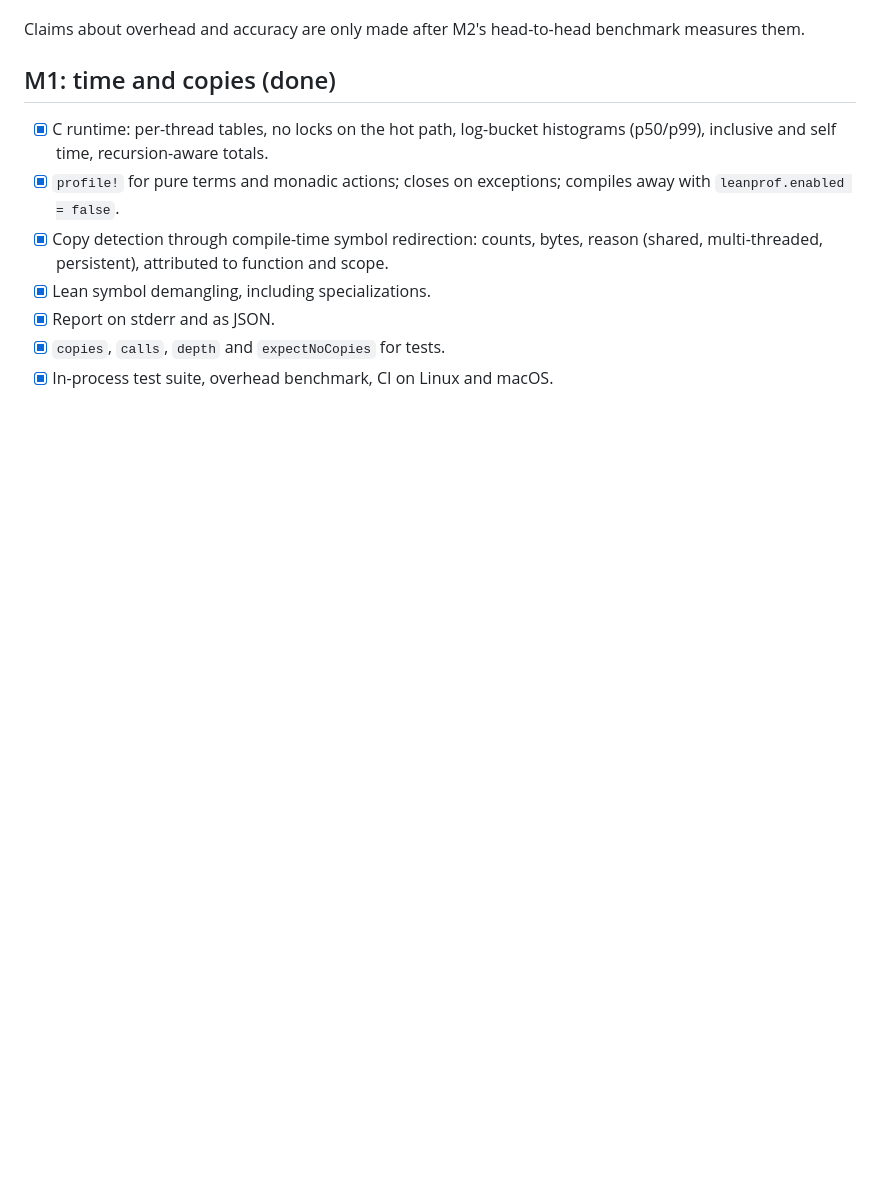
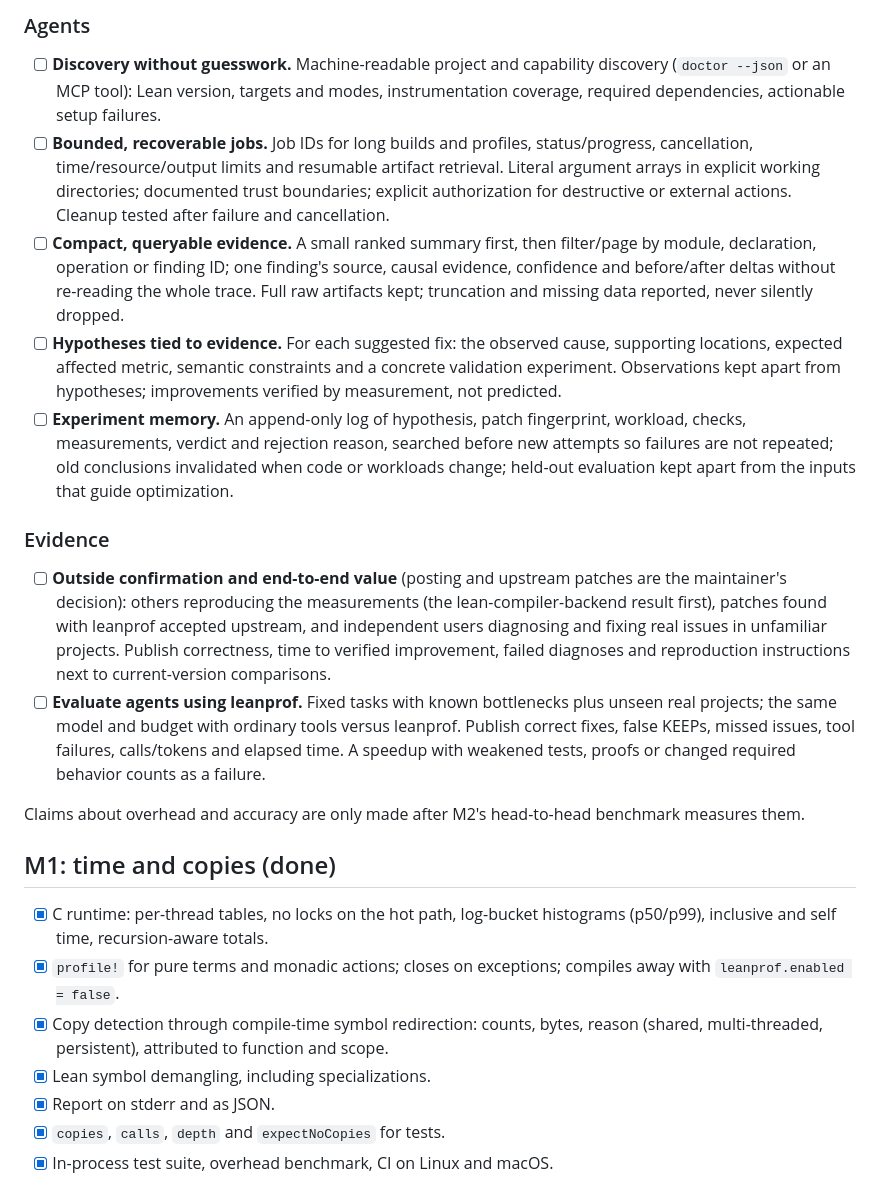
Before and after one commit to unbalancedparentheses/leanprof, a Markdown page: ROADMAP.md, the part around one of its changes. Drawn GitHub-style; blank space fills up the shorter version.

```diff
--- a/ROADMAP.md
+++ b/ROADMAP.md
@@ -215,3 +170,42 @@ precede trustworthy counting and calibrated verdicts.
+### Agents
+
+- [ ] **Discovery without guesswork.** Machine-readable project and capability
+  discovery (`doctor --json` or an MCP tool): Lean version, targets and modes,
+  instrumentation coverage, required dependencies, actionable setup failures.
+- [ ] **Bounded, recoverable jobs.** Job IDs for long builds and profiles,
+  status/progress, cancellation, time/resource/output limits and resumable
+  artifact retrieval. Literal argument arrays in explicit working directories;
+  documented trust boundaries; explicit authorization for destructive or
+  external actions. Cleanup tested after failure and cancellation.
+- [ ] **Compact, queryable evidence.** A small ranked summary first, then
+  filter/page by module, declaration, operation or finding ID; one finding's
+  source, causal evidence, confidence and before/after deltas without
+  re-reading the whole trace. Full raw artifacts kept; truncation and missing
+  data reported, never silently dropped.
+- [ ] **Hypotheses tied to evidence.** For each suggested fix: the observed
+  cause, supporting locations, expected affected metric, semantic constraints
+  and a concrete validation experiment. Observations kept apart from
+  hypotheses; improvements verified by measurement, not predicted.
+- [ ] **Experiment memory.** An append-only log of hypothesis, patch
+  fingerprint, workload, checks, measurements, verdict and rejection reason,
+  searched before new attempts so failures are not repeated; old conclusions
+  invalidated when code or workloads change; held-out evaluation kept apart
+  from the inputs that guide optimization.
+
+### Evidence
+
+- [ ] **Outside confirmation and end-to-end value** (posting and upstream
+  patches are the maintainer's decision): others reproducing the measurements
+  (the lean-compiler-backend result first), patches found with leanprof
+  accepted upstream, and independent users diagnosing and fixing real issues
+  in unfamiliar projects. Publish correctness, time to verified improvement,
+  failed diagnoses and reproduction instructions next to current-version
+  comparisons.
+- [ ] **Evaluate agents using leanprof.** Fixed tasks with known bottlenecks
+  plus unseen real projects; the same model and budget with ordinary tools
+  versus leanprof. Publish correct fixes, false KEEPs, missed issues, tool
+  failures, calls/tokens and elapsed time. A speedup with weakened tests,
+  proofs or changed required behavior counts as a failure.
 
 Claims about overhead and accuracy are only made after M2's head-to-head
 benchmark measures them.
```
Also changed, not shown: other parts of ROADMAP.md (+63 -108 lines).
